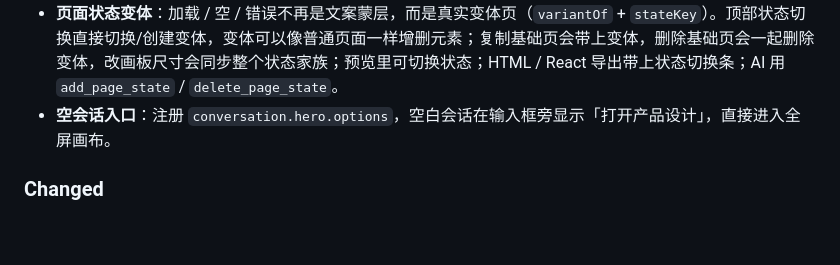
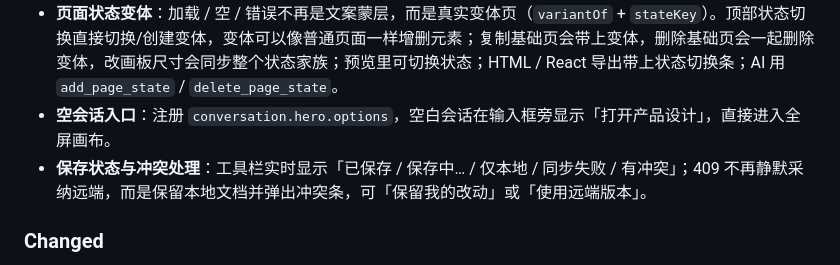
Before and after one commit to KYCOMING/dsh-product-design, a Markdown page: CHANGELOG.md, the part around one of its changes. Rendered like a GitHub page; blank space fills up the shorter version.

Commit message:
feat: 保存状态与冲突处理，发布 v1.4.0
- 工具栏实时显示 已保存 / 保存中 / 仅本地 / 同步失败 / 有冲突
- 409 冲突不再静默覆盖：保留本地文档，弹出冲突条，可保留我的改动或使用远端版本
- 补充保存状态与 409 冲突回归测试
- 版本升到 1.4.0，更新 CHANGELOG、README 与截图

```diff
--- a/CHANGELOG.md
+++ b/CHANGELOG.md
@@ -11,6 +13,7 @@
 - **图片组件**：支持 URL 或本地文件（2MB 内转 data URL）、`cover / contain / fill` 三种填充方式；编辑器、HTML、React、PNG 导出都渲染真实图片。
 - **页面状态变体**：加载 / 空 / 错误不再是文案蒙层，而是真实变体页（`variantOf` + `stateKey`）。顶部状态切换直接切换/创建变体，变体可以像普通页面一样增删元素；复制基础页会带上变体，删除基础页会一起删除变体，改画板尺寸会同步整个状态家族；预览里可切换状态；HTML / React 导出带上状态切换条；AI 用 `add_page_state` / `delete_page_state`。
 - **空会话入口**：注册 `conversation.hero.options`，空白会话在输入框旁显示「打开产品设计」，直接进入全屏画布。
+- **保存状态与冲突处理**：工具栏实时显示「已保存 / 保存中… / 仅本地 / 同步失败 / 有冲突」；409 不再静默采纳远端，而是保留本地文档并弹出冲突条，可「保留我的改动」或「使用远端版本」。
 
 ### Changed
 - **HTTP API**：新增 `GET/POST /docs`、`POST /docs/rename|duplicate|delete|import`、`GET /docs/export`、`POST /session/doc`；`GET /doc` 返回 `docId`，`POST /doc` 携带 `docId`，写错稿返回 409。
```
Also changed, not shown: other parts of CHANGELOG.md (+2 -0 lines), README.md (+1 -1 lines), docs/screenshots/editor-components.png, docs/screenshots/editor-export.png, docs/screenshots/editor-pages.png, 9 other files.
